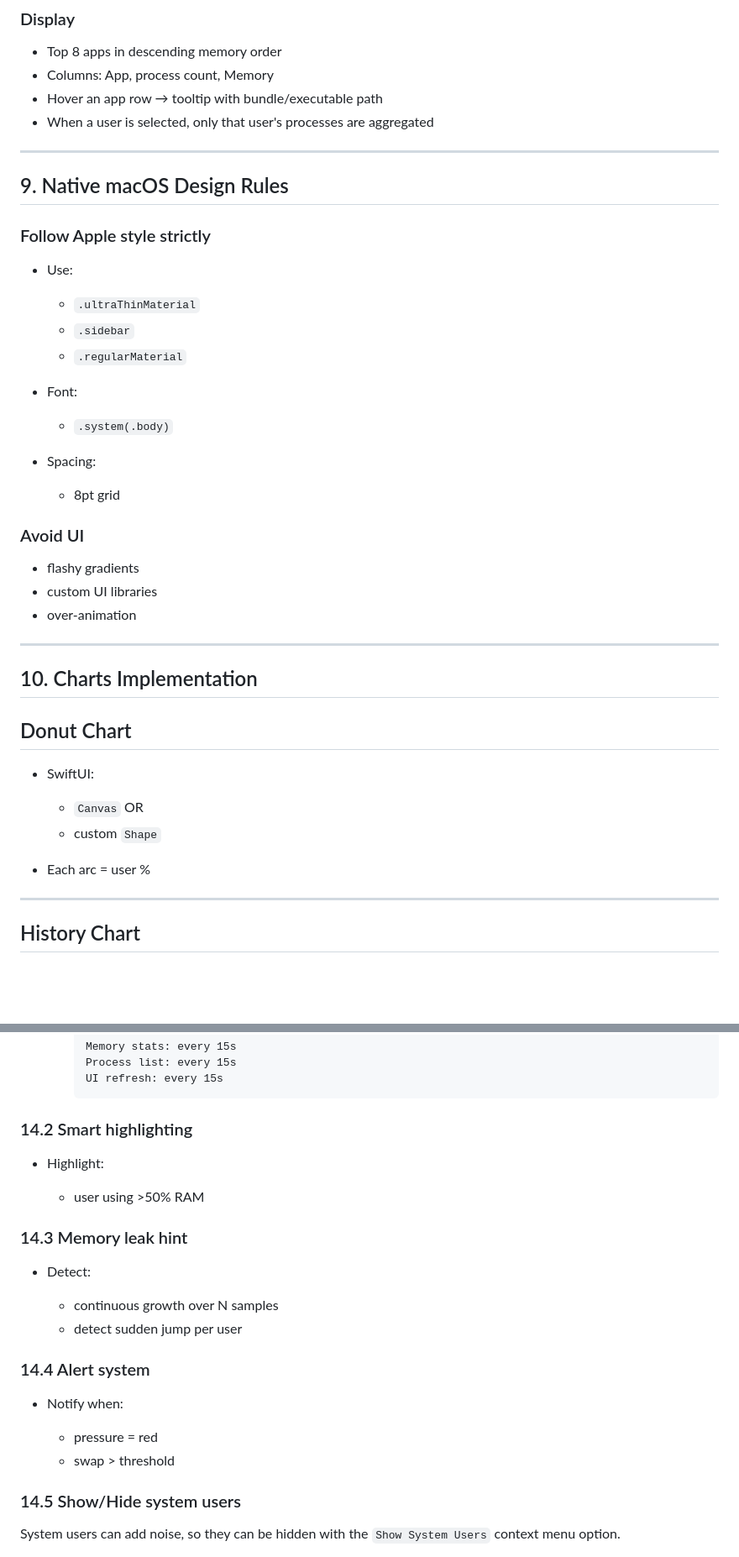
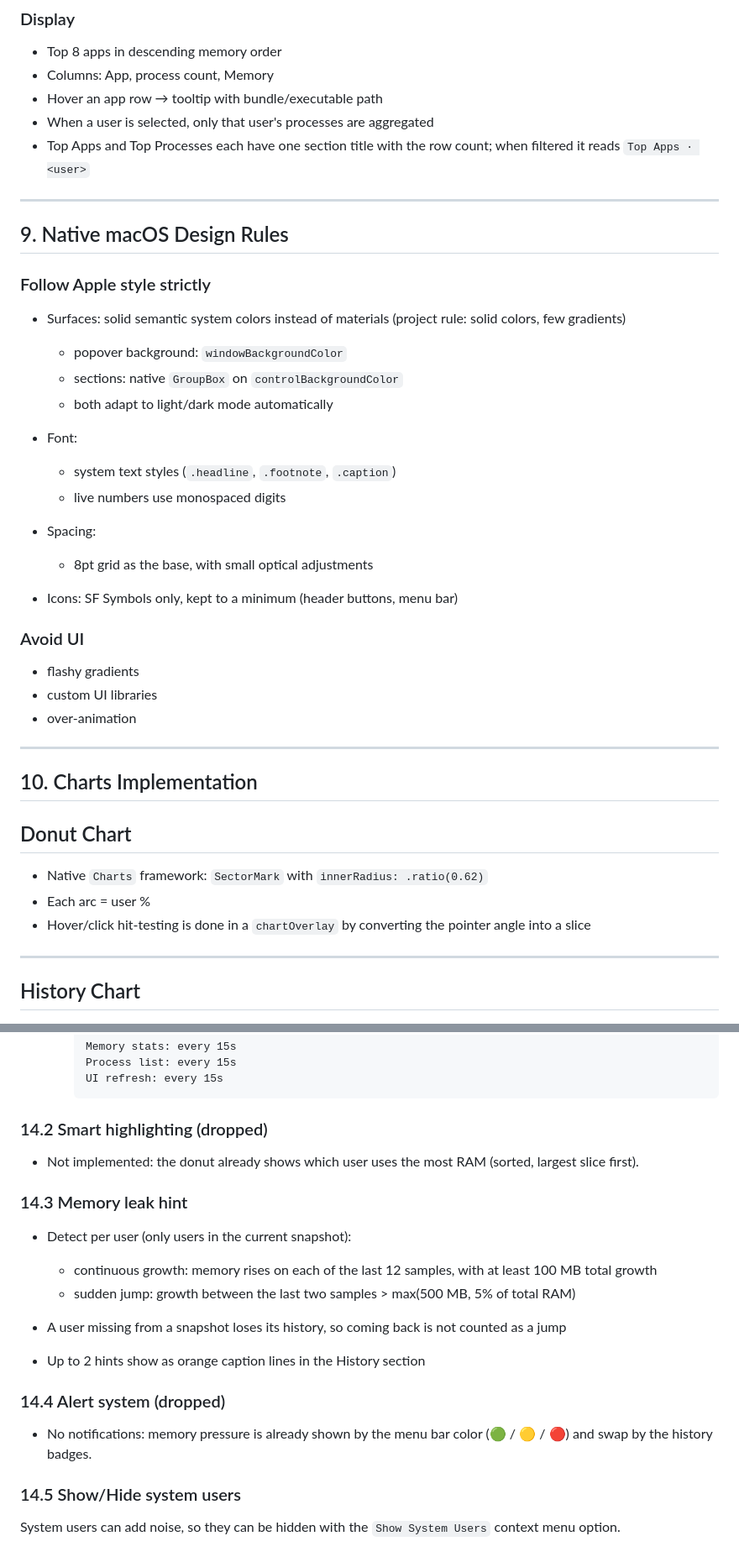
Before and after one commit to chungxon/mem-stats, a Markdown page: docs/DESCRIPTION.md, 2 parts joined by grey strips. Shown at 84% size. Drawn GitHub-style; blank space fills up the shorter version.

````diff
--- a/docs/DESCRIPTION.md
+++ b/docs/DESCRIPTION.md
@@ -281,6 +297,7 @@ let maxSamples = 120 // ~10 minutes if 5s interval
 * Columns: App, process count, Memory
 * Hover an app row → tooltip with bundle/executable path
 * When a user is selected, only that user's processes are aggregated
+* Top Apps and Top Processes each have one section title with the row count; when filtered it reads `Top Apps · <user>`
 
 ---
 
@@ -288,17 +305,19 @@ let maxSamples = 120 // ~10 minutes if 5s interval
 
 ### Follow Apple style strictly
 
-* Use:
+* Surfaces: solid semantic system colors instead of materials (project rule: solid colors, few gradients)
 
-  * `.ultraThinMaterial`
-  * `.sidebar`
-  * `.regularMaterial`
+  * popover background: `windowBackgroundColor`
+  * sections: native `GroupBox` on `controlBackgroundColor`
+  * both adapt to light/dark mode automatically
 * Font:
 
-  * `.system(.body)`
+  * system text styles (`.headline`, `.footnote`, `.caption`)
+  * live numbers use monospaced digits
 * Spacing:
 
-  * 8pt grid
+  * 8pt grid as the base, with small optical adjustments
+* Icons: SF Symbols only, kept to a minimum (header buttons, menu bar)
 
 ### Avoid UI
 
@@ -312,11 +331,9 @@ let maxSamples = 120 // ~10 minutes if 5s interval
 
 ## Donut Chart
 
-* SwiftUI:
-
-  * `Canvas` OR
-  * custom `Shape`
+* Native `Charts` framework: `SectorMark` with `innerRadius: .ratio(0.62)`
 * Each arc = user %
+* Hover/click hit-testing is done in a `chartOverlay` by converting the pointer angle into a slice
 
 ---
 
@@ -394,25 +411,22 @@ DispatchQueue.global(qos: .utility)
     UI refresh: every 15s
     ```
 
-### 14.2 Smart highlighting
+### 14.2 Smart highlighting (dropped)
 
-* Highlight:
-
-  * user using >50% RAM
+* Not implemented: the donut already shows which user uses the most RAM (sorted, largest slice first).
 
 ### 14.3 Memory leak hint
 
-* Detect:
+* Detect per user (only users in the current snapshot):
 
-  * continuous growth over N samples
-  * detect sudden jump per user
+  * continuous growth: memory rises on each of the last 12 samples, with at least 100 MB total growth
+  * sudden jump: growth between the last two samples > max(500 MB, 5% of total RAM)
+* A user missing from a snapshot loses its history, so coming back is not counted as a jump
+* Up to 2 hints show as orange caption lines in the History section
 
-### 14.4 Alert system
+### 14.4 Alert system (dropped)
 
-* Notify when:
-
-  * pressure = red
-  * swap > threshold
+* No notifications: memory pressure is already shown by the menu bar color (🟢 / 🟡 / 🔴) and swap by the history badges.
 
 ### 14.5 Show/Hide system users
 
````
Also changed, not shown: other parts of docs/DESCRIPTION.md (+22 -6 lines), docs/PLAN_REVIEW_FIXES.md (+4 -4 lines).
